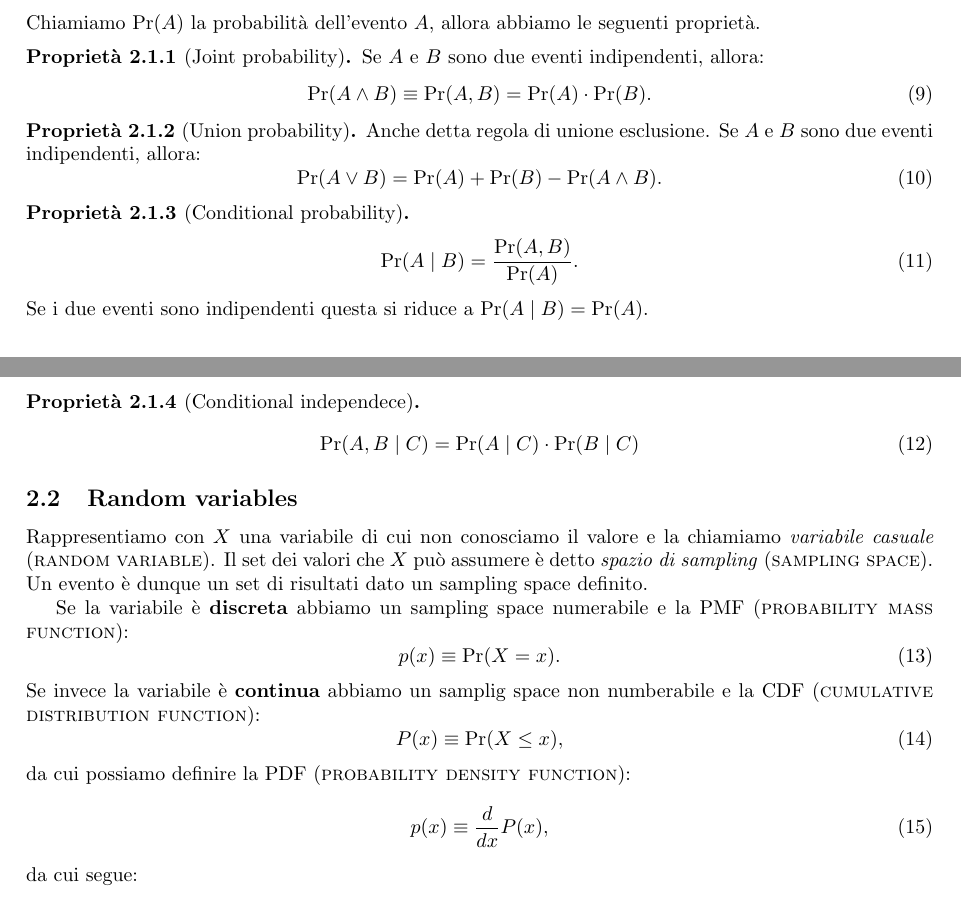
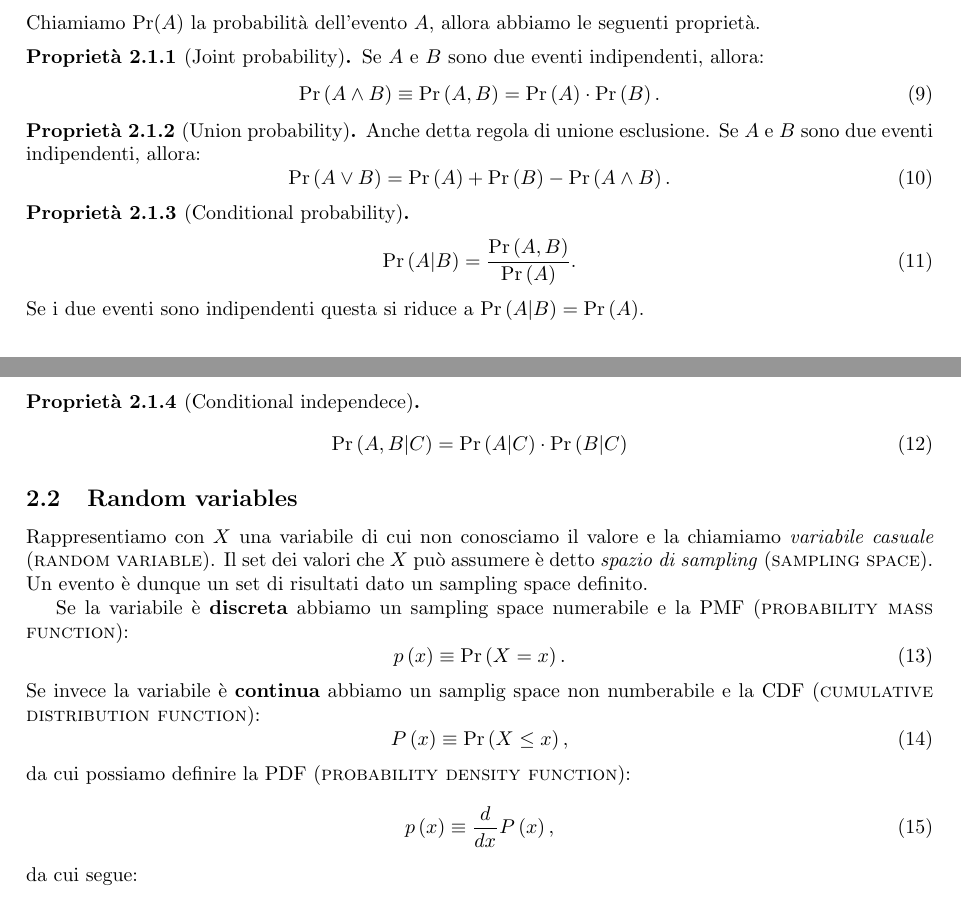
Before and after one commit to alessioRaviola/note-machine-learning, a LaTeX document (note.tex): two parts of pages 3 and 4 of 4, joined at a grey line, cut so that both start at the same text. Compiled offline with pdfLaTeX.

Commit message:
better parentesis, derivative macro

```diff
--- a/note.tex
+++ b/note.tex
@@ -56,7 +56,15 @@
 \newcommand{\cond}{\middle|}
 \newcommand{\lp}{\left}
 \newcommand{\rp}{\right}
-\newcommand{\pare}[1]{\left(#1\right)}
+\newcommand{\pare}[1]{
+	\ensuremath{\left(#1\right)}
+}
+\newcommand{\deriv}[3][]{
+	\ensuremath{\frac{d^{#1}{#2}}{d{#3}^{#1}}}
+}
+\newcommand{\pderiv}[3][]{
+	\ensuremath{\frac{\partial^{#1}{#2}}{\partial{#3}^{#1}}}
+}
 
 \theoremstyle{definition}
 \newtheorem{example}{Esempio}[section]
@@ -203,27 +211,27 @@ Chiamiamo $\pr(A)$ la probabilità dell'evento $A$, allora abbiamo le seguenti p
 \begin{property}[Joint probability]
 Se $A$ e $B$ sono due eventi indipendenti, allora:
 \begin{equation}
-\pr(A\et B) \equiv \pr(A, B) = \pr(A) \cdot \pr(B).
+\pr\pare{A\et B} \equiv \pr\pare{A, B} = \pr\pare{A} \cdot \pr\pare{B}.
 \end{equation}
 \end{property}
 
 \begin{property}[Union probability]
 Anche detta regola di unione esclusione. Se $A$ e $B$ sono due eventi indipendenti, allora:
 \begin{equation}
-\pr(A\orr B) = \pr(A) + \pr(B) - \pr(A\et B).
+\pr\pare{A\orr B} = \pr\pare{A} + \pr\pare{B} - \pr\pare{A\et B}.
 \end{equation}
 \end{property}
 
 \begin{property}[Conditional probability]
 \begin{equation}
-\pr(A\mid B) = \frac{\pr(A, B)}{\pr(A)}.
+\pr\pare{A\cond B} = \frac{\pr\pare{A, B}}{\pr\pare{A}}.
 \end{equation}
-Se i due eventi sono indipendenti questa si riduce a $\pr(A\mid B) = \pr(A)$.
+Se i due eventi sono indipendenti questa si riduce a $\pr\pare{A\cond B} = \pr\pare{A}$.
 \end{property}
 
 \begin{property}[Conditional independece]
 \begin{equation}
-\pr(A, B \mid C) = \pr(A\mid C) \cdot \pr(B\mid C)
+\pr\pare{A, B \cond C} = \pr\pare{A\cond C} \cdot \pr\pare{B\cond C}
 \end{equation}
 \end{property}
 
@@ -232,18 +240,18 @@ Rappresentiamo con $X$ una variabile di cui non conosciamo il valore e la chiami
 
 Se la variabile è \textbf{discreta} abbiamo un sampling space numerabile e la PMF (\im{probability mass function}):
 \begin{equation}
-p(x) \equiv \pr(X = x).
+p\pare{x} \equiv \pr\pare{X = x}.
 \end{equation}
 Se invece la variabile è \textbf{continua} abbiamo un samplig space non numberabile e la CDF (\im{cumulative distribution function}):
 \begin{equation}
-P(x) \equiv \pr(X \leq x),
+P\pare{x} \equiv \pr\pare{X \leq x},
 \end{equation}
 da cui possiamo definire la PDF (\im{probability density function}):
 \begin{equation}
-p(x) \equiv \frac{d}{dx}P(x),
+p\pare{x} \equiv \deriv{}{x}P\pare{x},
 \end{equation}
 da cui segue:
 \begin{align}
-&\pr(a \leq X \leq b) = \int_a^b p(x) = P(b) - P(a) \\
-&\Longrightarrow \pr(x \leq X \leq x + dx) \approx p(x).
+&\pr\pare{a \leq X \leq b} = \int_a^b p\pare{x} = P\pare{b} - P\pare{a} \\
+&\Longrightarrow \pr\pare{x \leq X \leq x + dx} \approx p\pare{x}.
 \end{align}
```
Also changed, not shown: note.pdf, note.tex (4 more changed lines), 2 other files.
